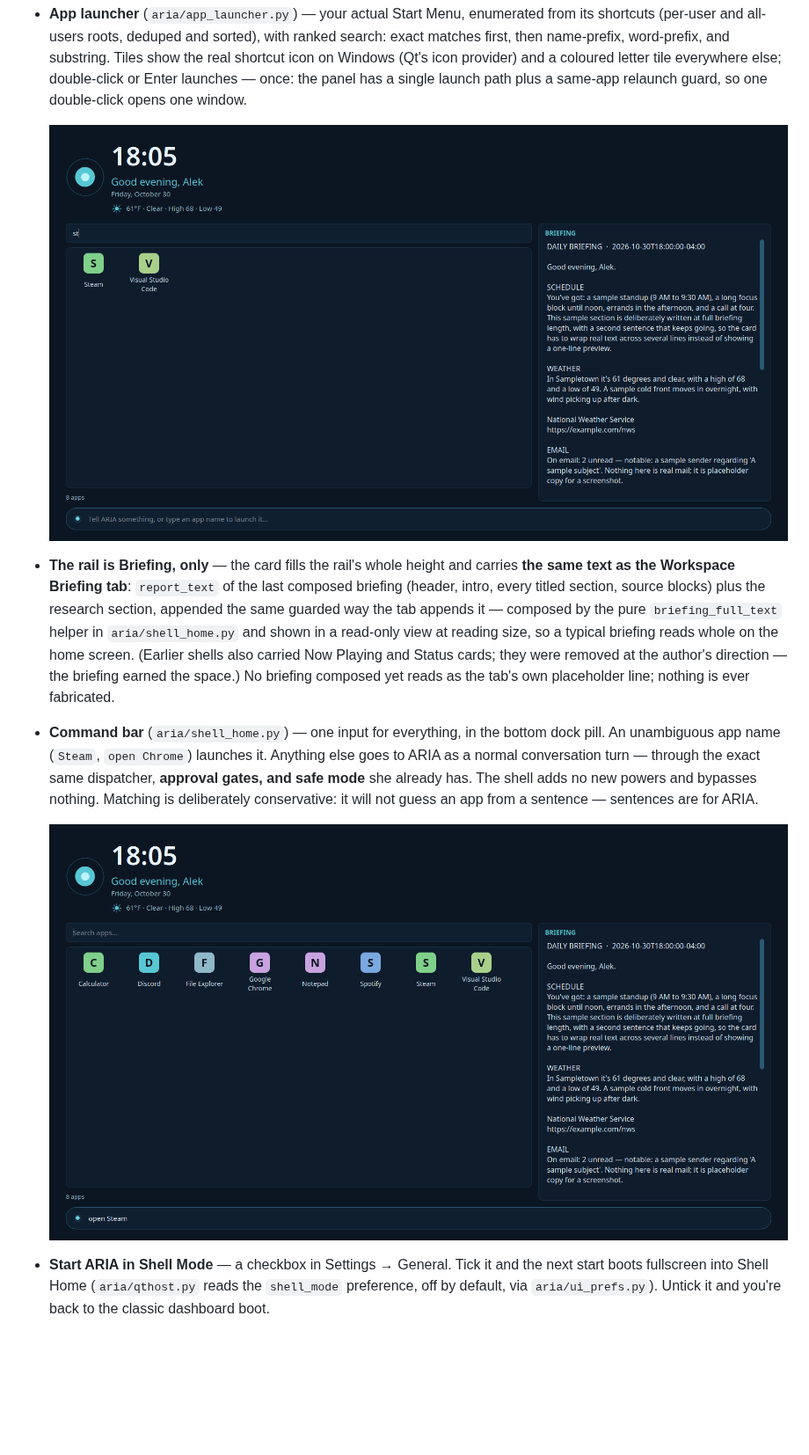
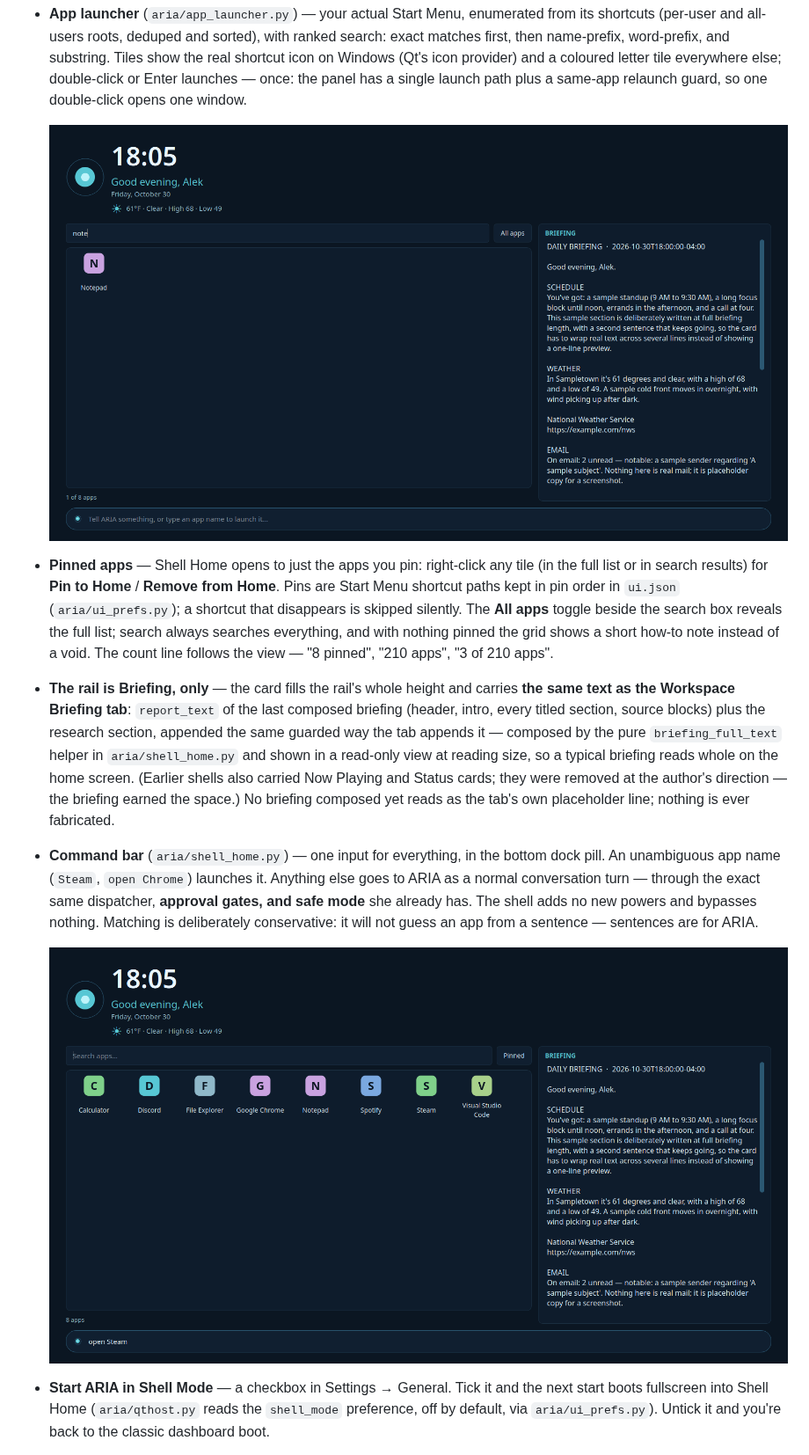
Before and after one commit to ABerger94/ARIA-Agent, a Markdown page: README.md, the part around the change. Shown at 88% size. GitHub-like rendering; pictures changed too: docs/images/shell-command.png, docs/images/shell-search.png; blank space fills up the shorter version.

```diff
--- a/README.md
+++ b/README.md
@@ -263,6 +263,16 @@ author's direction: one program, ARIA, with Shell Mode built in.
   same-app relaunch guard, so one double-click opens one window.
 
   ![Shell Home app search](docs/images/shell-search.png)
+- **Pinned apps** — Shell Home opens to just the apps you pin:
+  right-click any tile (in the full list or in search results)
+  for **Pin to Home** / **Remove from Home**. Pins are Start
+  Menu shortcut paths kept in pin order in `ui.json`
+  (`aria/ui_prefs.py`); a shortcut that disappears is skipped
+  silently. The **All apps** toggle beside the search box
+  reveals the full list; search always searches everything,
+  and with nothing pinned the grid shows a short how-to note
+  instead of a void. The count line follows the view —
+  "8 pinned", "210 apps", "3 of 210 apps".
 - **The rail is Briefing, only** — the card fills the rail's whole
   height and carries **the same text as the Workspace Briefing
   tab**: `report_text` of the last composed briefing (header,
```
Also changed, not shown: docs/images/shell-home.png, 6 other files.
